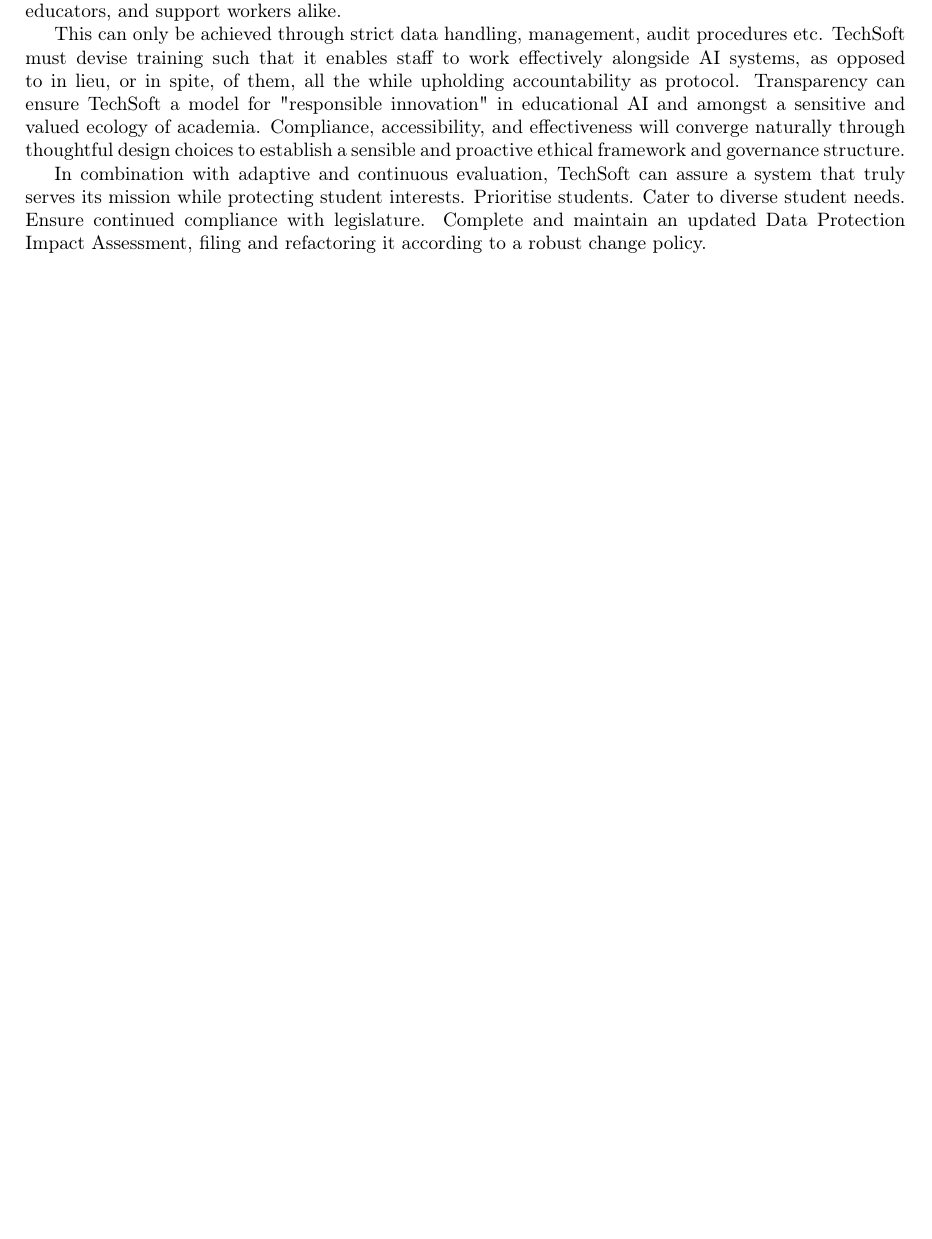
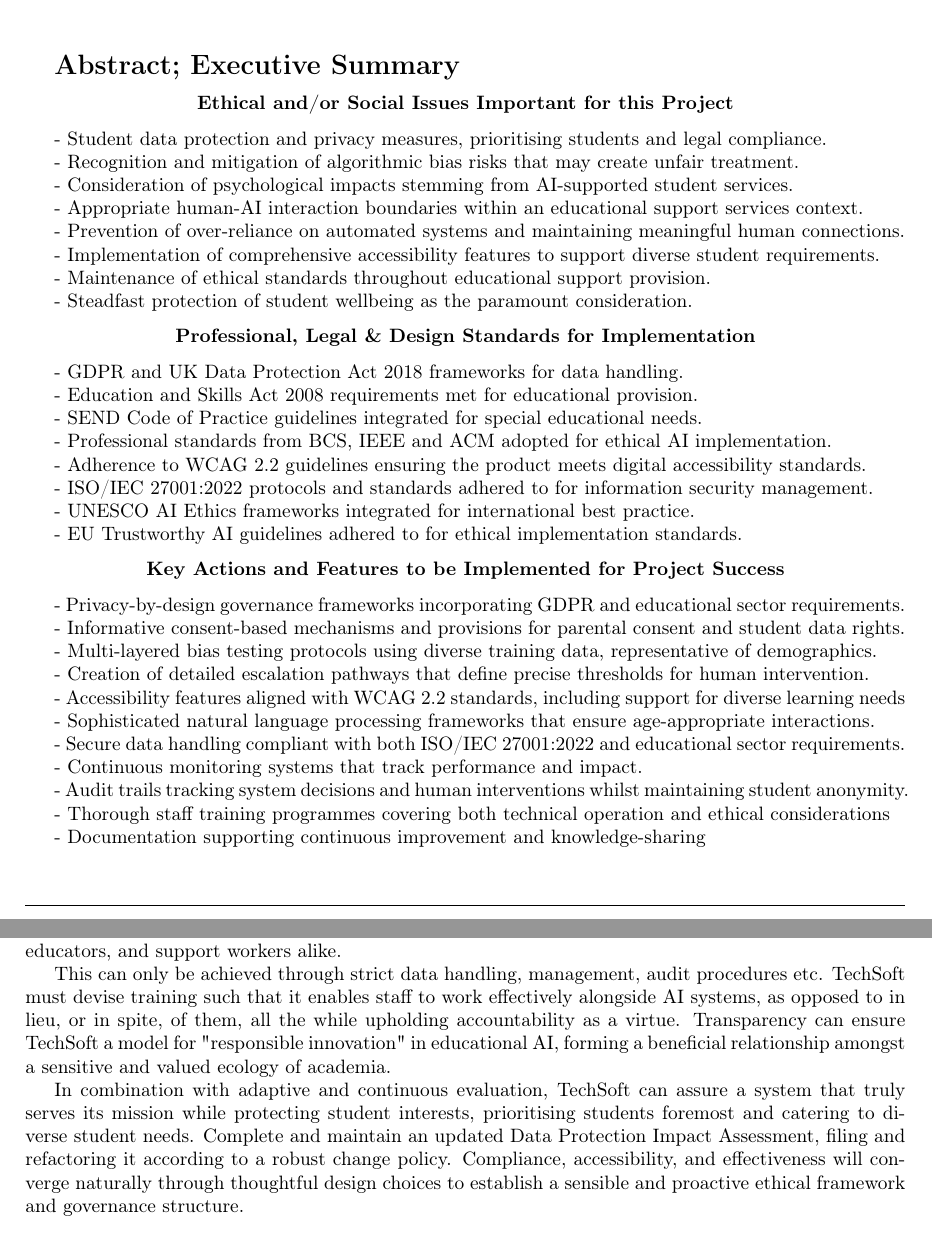
Before and after one commit to enzojoly/epicdm-ethics_essay, a LaTeX document (22055453_EthicsModule.tex): part of page 6 of 14 before the commit and two parts of pages 1 and 6 of 14 after it, the two joined at a grey line, cut at the place of the change, the shorter picture padded with empty space. Compiled offline with pdfLaTeX.

Commit message:
Pre word count assured commit
word count too long
executive summary finished

```diff
--- a/22055453_EthicsModule.tex
+++ b/22055453_EthicsModule.tex
@@ -48,6 +48,86 @@
 Module Title: UFCFB5-15-3 | Ethical and Professional Issues in Computing and Digital Media
 
 Word Count: 2,056
+
+\vspace{3em}
+\hrule
+
+\vspace{3em}
+\textbf{\Large{Abstract; Executive Summary}}
+
+\begin{center}
+\textbf{Ethical and/or Social Issues Important for this Project}
+\end{center}
+
+%The implementation of Alice presents several critical ethical and social considerations that must be carefully addressed. Student privacy and data protection emerge as paramount concerns, given the sensitive nature of educational and personal information being processed. The risk of algorithmic bias could potentially lead to unfair treatment or support disparities among different student groups. There are also significant considerations around the psychological impact of AI-supported student services, including the risk of over-reliance on automated support systems. The project must balance technological innovation with maintaining human connection in educational support, ensuring that AI augments rather than replaces human interaction. Additionally, accessibility and inclusivity requirements must be met to serve a diverse student population effectively.
+
+- Student data protection and privacy measures, prioritising students and legal compliance.
+
+- Recognition and mitigation of algorithmic bias risks that may create unfair treatment.
+
+- Consideration of psychological impacts stemming from AI-supported student services.
+
+- Appropriate human-AI interaction boundaries within an educational support services context.
+
+- Prevention of over-reliance on automated systems and maintaining meaningful human connections.
+
+- Implementation of comprehensive accessibility features to support diverse student requirements.
+
+- Maintenance of ethical standards throughout educational support provision.
+
+- Steadfast protection of student wellbeing as the paramount consideration.
+
+\begin{center}
+\textbf{Professional, Legal \& Design Standards for Implementation}
+\end{center}
+
+%The project requires adherence to multiple regulatory frameworks and professional standards. The GDPR and UK Data Protection Act 2018 provide essential guidelines for data handling and privacy protection. Educational sector-specific regulations, including the Education and Skills Act 2008 and the SEND Code of Practice, establish requirements for student wellbeing and accessibility. Professional standards from organizations like the BCS, IEEE, and ACM offer ethical frameworks for AI implementation. The Web Content Accessibility Guidelines (WCAG) 2.2 ensures inclusive design, while ISO/IEC 27001:2022 provides information security management standards. Industry-specific frameworks such as the UNESCO Recommendation on the Ethics of AI and the EU Ethics Guidelines for Trustworthy AI offer additional guidance for ethical AI deployment in educational contexts.
+
+- GDPR and UK Data Protection Act 2018 frameworks for data handling.
+
+- Education and Skills Act 2008 requirements met for educational provision.
+
+- SEND Code of Practice guidelines integrated for special educational needs.
+
+- Professional standards from BCS, IEEE and ACM adopted for ethical AI implementation.
+
+- Adherence to WCAG 2.2 guidelines ensuring the product meets digital accessibility standards.
+
+- ISO/IEC 27001:2022 protocols and standards adhered to for information security management.
+
+- UNESCO AI Ethics frameworks integrated for international best practice.
+
+- EU Trustworthy AI guidelines adhered to for ethical implementation standards.
+
+
+
+\begin{center}
+\textbf{Key Actions and Features to be Implemented for Project Success}
+\end{center}
+
+%To ensure successful implementation, several critical actions must be undertaken. First, establish a comprehensive data governance framework incorporating privacy by design principles and regular security audits. Implement robust consent mechanisms and clear data minimization policies. Develop a systematic approach to bias testing and mitigation, including diverse training data and regular algorithmic audits. Create clear escalation protocols for situations requiring human intervention, and establish boundaries between AI and human support. Deploy accessibility features that accommodate various learning needs and disabilities. Institute continuous monitoring and evaluation systems to track the chatbot's impact on student wellbeing and academic success. Provide thorough staff training on working alongside AI systems and maintaining accountability. Finally, maintain transparent communication with all stakeholders about the system's capabilities and limitations, fostering trust and responsible innovation in educational AI.
+
+- Privacy-by-design governance frameworks incorporating GDPR and educational sector requirements.
+
+- Informative consent-based mechanisms and provisions for parental consent and student data rights.
+
+- Multi-layered bias testing protocols using diverse training data, representative of demographics.
+
+- Creation of detailed escalation pathways that define precise thresholds for human intervention.
+
+- Accessibility features aligned with WCAG 2.2 standards, including support for diverse learning needs
+
+- Sophisticated natural language processing frameworks that ensure age-appropriate interactions.
+
+- Secure data handling compliant with both ISO/IEC 27001:2022 and educational sector requirements.
+
+- Continuous monitoring systems that track performance and impact.
+
+- Audit trails tracking system decisions and human interventions whilst maintaining student anonymity.
+
+- Thorough staff training programmes covering both technical operation and ethical considerations
+
+- Documentation supporting continuous improvement and knowledge-sharing
 
 \vspace{3em}
 \hrule
@@ -239,14 +322,12 @@
 This means optimising for ethical best practice from the foundation up: informed consent built-in, training for all staff, and ultimately assisting the existing school culture to care for students and venerating this ethos above all else.
 With ethos-driven targets permeating every aspect of its implementation, Alice must also exemplify educational empowerment for cognitive stewardship, empowering students, educators, and support workers alike.
 
-This can only be achieved through strict data handling, management, audit procedures etc. TechSoft must devise training such that it enables staff to work effectively alongside AI systems, as opposed to in lieu, or in spite, of them, all the while upholding accountability as protocol.
-Transparency can ensure TechSoft a model for "responsible innovation" in educational AI and amongst a sensitive and valued ecology of academia.
+This can only be achieved through strict data handling, management, audit procedures etc. TechSoft must devise training such that it enables staff to work effectively alongside AI systems, as opposed to in lieu, or in spite, of them, all the while upholding accountability as a virtue.
+Transparency can ensure TechSoft a model for "responsible innovation" in educational AI, forming a beneficial relationship amongst a sensitive and valued ecology of academia.
+
+In combination with adaptive and continuous evaluation, TechSoft can assure a system that truly serves its mission while protecting student interests, prioritising students foremost and catering to diverse student needs.
+Complete and maintain an updated Data Protection Impact Assessment, filing and refactoring it according to a robust change policy.
 Compliance, accessibility, and effectiveness will converge naturally through thoughtful design choices to establish a sensible and proactive ethical framework and governance structure.
-
-In combination with adaptive and continuous evaluation, TechSoft can assure a system that truly serves its mission while protecting student interests.
-Prioritise students. Cater to diverse student needs.
-Ensure continued compliance with legislature.
-Complete and maintain an updated Data Protection Impact Assessment, filing and refactoring it according to a robust change policy.
 
 
 %%%%%%%%%%%%%%%%%%%%%%%%%%%%%%%%%%%%%%%%%%%%%%%%%%%%
```
Also changed, not shown: 22055453_EthicsModule.pdf, 22055453_EthicsModule.tex (7 more changed lines), 1 other file.
